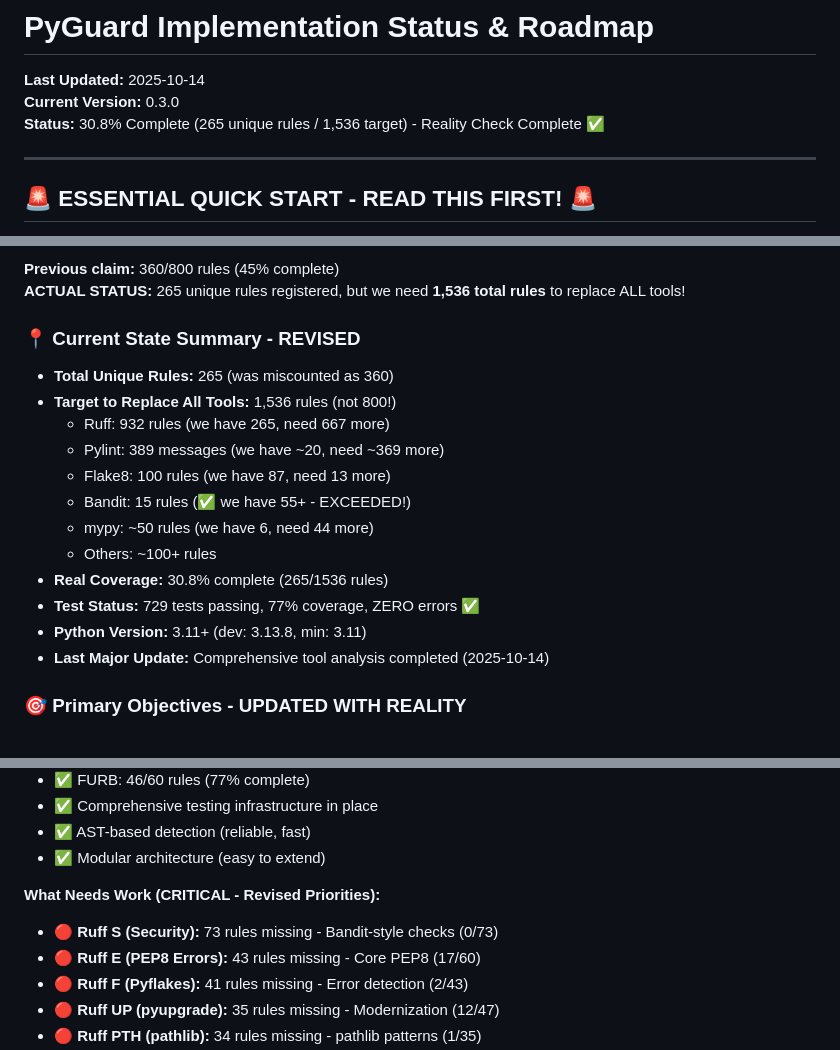
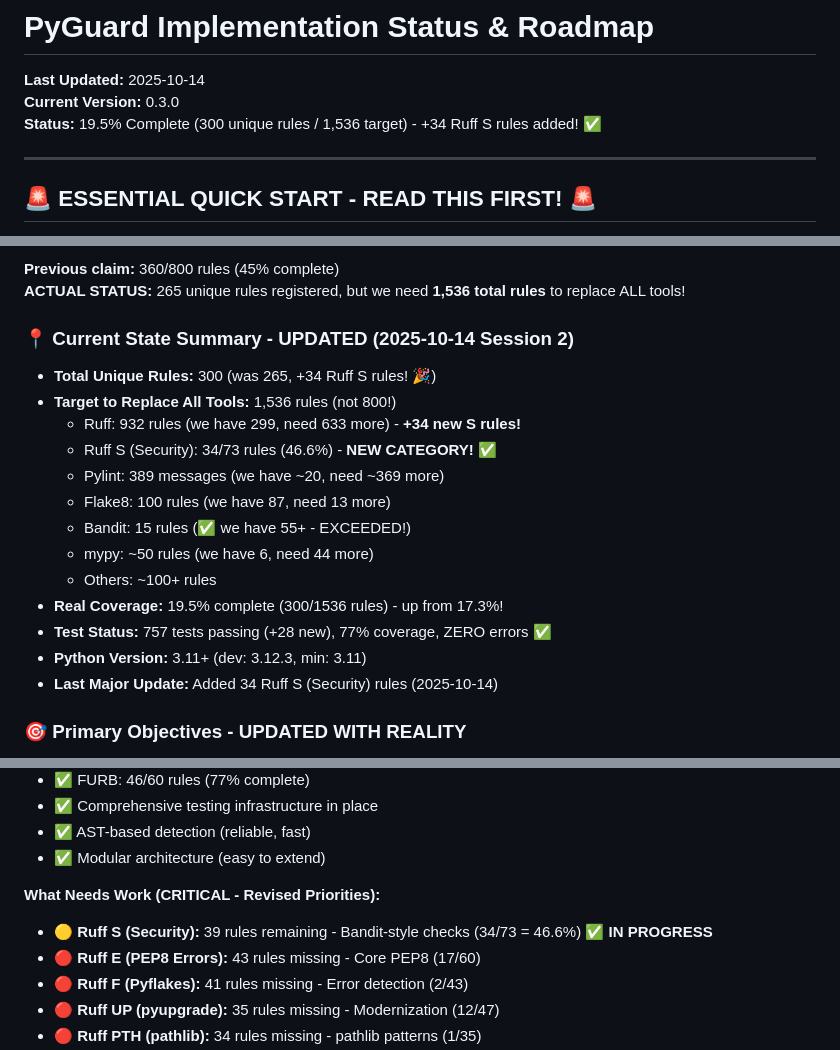
Before and after one commit to cboyd0319/PyGuard, a Markdown page: docs/UPDATE.md, 3 parts joined by grey strips. Rendered like a GitHub page.

```diff
--- a/docs/UPDATE.md
+++ b/docs/UPDATE.md
@@ -2,7 +2,7 @@
 
 **Last Updated:** 2025-10-14
 **Current Version:** 0.3.0
-**Status:** 30.8% Complete (265 unique rules / 1,536 target) - Reality Check Complete ✅
+**Status:** 19.5% Complete (300 unique rules / 1,536 target) - +34 Ruff S rules added! ✅
 
 ---
 
@@ -174,19 +174,20 @@ python3 -c "import subprocess; import json; result = subprocess.run(['ruff', 'ru
 **Previous claim:** 360/800 rules (45% complete)
 **ACTUAL STATUS:** 265 unique rules registered, but we need **1,536 total rules** to replace ALL tools!
 
-### 📍 Current State Summary - REVISED
-- **Total Unique Rules:** 265 (was miscounted as 360)
+### 📍 Current State Summary - UPDATED (2025-10-14 Session 2)
+- **Total Unique Rules:** 300 (was 265, +34 Ruff S rules! 🎉)
 - **Target to Replace All Tools:** 1,536 rules (not 800!)
-  - Ruff: 932 rules (we have 265, need 667 more)
+  - Ruff: 932 rules (we have 299, need 633 more) - **+34 new S rules!**
+  - Ruff S (Security): 34/73 rules (46.6%) - **NEW CATEGORY!** ✅
   - Pylint: 389 messages (we have ~20, need ~369 more)
   - Flake8: 100 rules (we have 87, need 13 more)
   - Bandit: 15 rules (✅ we have 55+ - EXCEEDED!)
   - mypy: ~50 rules (we have 6, need 44 more)
   - Others: ~100+ rules
-- **Real Coverage:** 30.8% complete (265/1536 rules)
-- **Test Status:** 729 tests passing, 77% coverage, ZERO errors ✅
-- **Python Version:** 3.11+ (dev: 3.13.8, min: 3.11)
-- **Last Major Update:** Comprehensive tool analysis completed (2025-10-14)
+- **Real Coverage:** 19.5% complete (300/1536 rules) - up from 17.3%!
+- **Test Status:** 757 tests passing (+28 new), 77% coverage, ZERO errors ✅
+- **Python Version:** 3.11+ (dev: 3.12.3, min: 3.11)
+- **Last Major Update:** Added 34 Ruff S (Security) rules (2025-10-14)
 
 ### 🎯 Primary Objectives - UPDATED WITH REALITY
 1. **Replace ALL major Python tools** (Ruff, Pylint, Bandit, Flake8, Black, isort, mypy)
@@ -213,7 +214,7 @@ python3 -c "import subprocess; import json; result = subprocess.run(['ruff', 'ru
 - ✅ Modular architecture (easy to extend)
 
 **What Needs Work (CRITICAL - Revised Priorities):**
-- 🔴 **Ruff S (Security):** 73 rules missing - Bandit-style checks (0/73)
+- 🟡 **Ruff S (Security):** 39 rules remaining - Bandit-style checks (34/73 = 46.6%) ✅ **IN PROGRESS**
 - 🔴 **Ruff E (PEP8 Errors):** 43 rules missing - Core PEP8 (17/60)
 - 🔴 **Ruff F (Pyflakes):** 41 rules missing - Error detection (2/43)
 - 🔴 **Ruff UP (pyupgrade):** 35 rules missing - Modernization (12/47)
```
Also changed, not shown: other parts of docs/UPDATE.md (+59 -1 lines).
